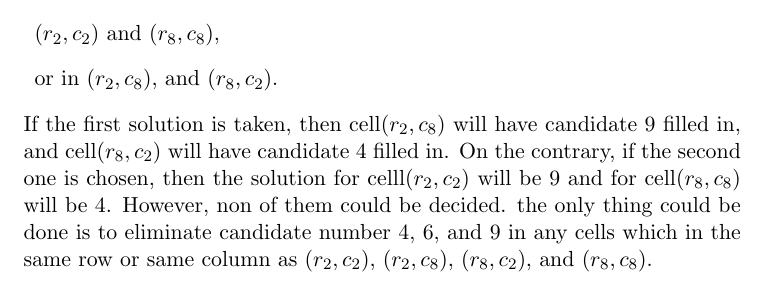
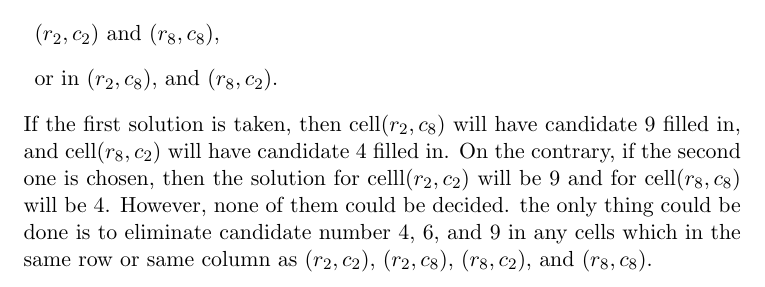
Before and after one commit to YuTingLu/Dissertation_Sudoku, a LaTeX thesis (Dissertation.tex): part of page 17 of 22, cut so that both start at the same text. Compiled offline with pdfLaTeX.

Commit message:
Spelling correction.

```diff
--- a/Dissertation.tex
+++ b/Dissertation.tex
@@ -454,7 +454,7 @@ In the figure below, candidate 6 is the common number in $(r_{2}, c_{2})$, $(r_{
   \item $(r_{2}, c_{2})$ and $(r_{8}, c_{8})$,
   \item or in $(r_{2}, c_{8})$, and $(r_{8}, c_{2})$.
 \end{description}
-If the first solution is taken, then cell$(r_{2}, c_{8})$ will have candidate 9 filled in, and cell$(r_{8}, c_{2})$ will have candidate 4 filled in. On the contrary, if the second one is chosen, then the solution for celll$(r_{2}, c_{2})$ will be 9 and for cell$(r_{8}, c_{8})$ will be 4. However, non of them could be decided. the only thing could be done is to eliminate candidate number 4, 6, and 9 in any cells which in the same row or same column as $(r_{2}, c_{2})$, $(r_{2}, c_{8})$, $(r_{8}, c_{2})$, and $(r_{8}, c_{8})$.
+If the first solution is taken, then cell$(r_{2}, c_{8})$ will have candidate 9 filled in, and cell$(r_{8}, c_{2})$ will have candidate 4 filled in. On the contrary, if the second one is chosen, then the solution for celll$(r_{2}, c_{2})$ will be 9 and for cell$(r_{8}, c_{8})$ will be 4. However, none of them could be decided. the only thing could be done is to eliminate candidate number 4, 6, and 9 in any cells which in the same row or same column as $(r_{2}, c_{2})$, $(r_{2}, c_{8})$, $(r_{8}, c_{2})$, and $(r_{8}, c_{8})$.
 \begin{sudoku}
 \label{xwing}
 |{\cell {}{}{}{}{}{}{}{}{}}|*|{\cell {}{}{}{}{}{}{}{}{}}|{\cell {}{}{}{}{}{}{}{}{}}|{\cell {}{}{}{}{}{}{}{}{}}|{\cell {}{}{}{}{}{}{}{}{}}|{\cell {}{}{}{}{}{}{}{}{}}|*|{\cell {}{}{}{}{}{}{}{}{}}|.
```
